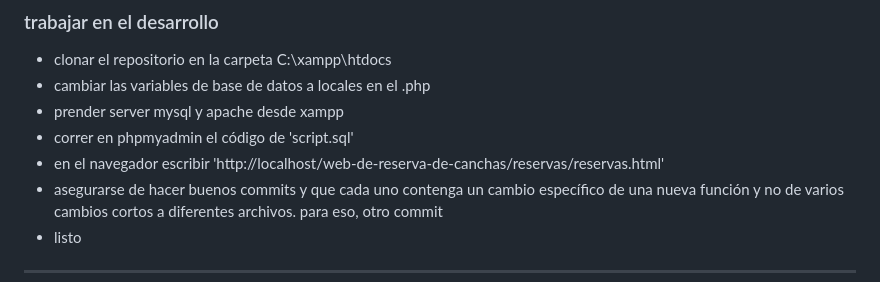
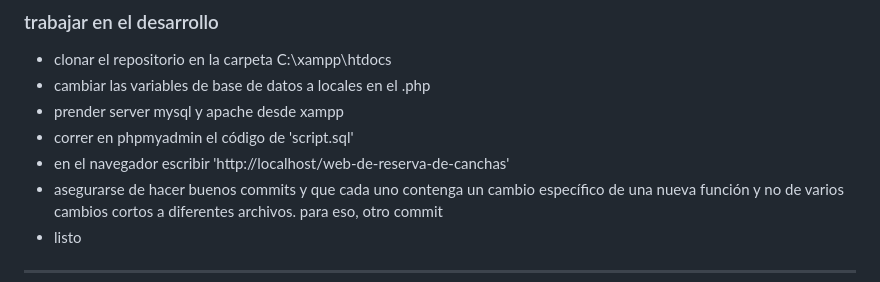
Before and after one commit to felig76/web-de-reserva-de-canchas, a Markdown page: README.md, the part around the change. Rendered like a GitHub page.

Commit message:
ajustar direccion localhost xampp

```diff
--- a/README.md
+++ b/README.md
@@ -6,7 +6,7 @@
 - cambiar las variables de base de datos a locales en el .php
 - prender server mysql y apache desde xampp
 - correr en phpmyadmin el código de 'script.sql'
-- en el navegador escribir 'http://localhost/web-de-reserva-de-canchas/reservas/reservas.html'
+- en el navegador escribir 'http://localhost/web-de-reserva-de-canchas'
 - asegurarse de hacer buenos commits y que cada uno contenga un cambio específico de una nueva función y no de varios cambios cortos a diferentes archivos. para eso, otro commit
 - listo
 ---
```
